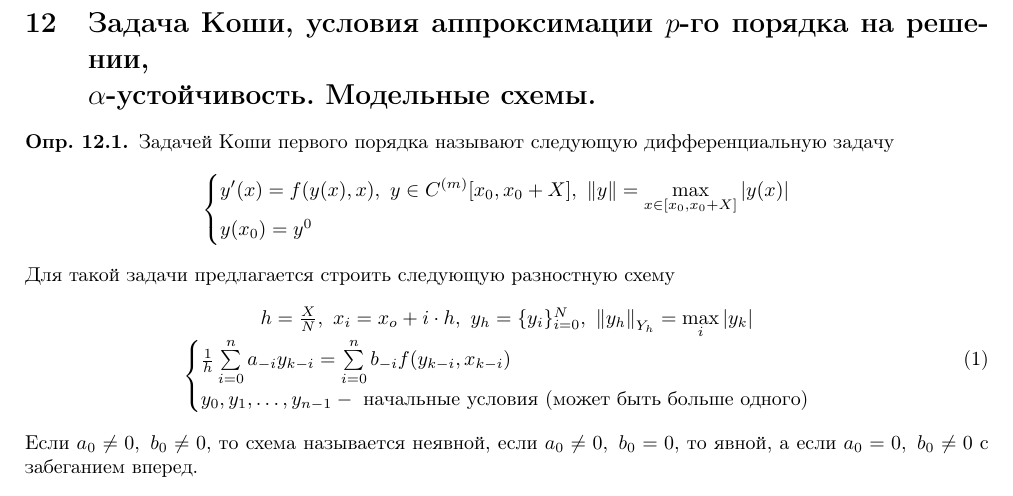
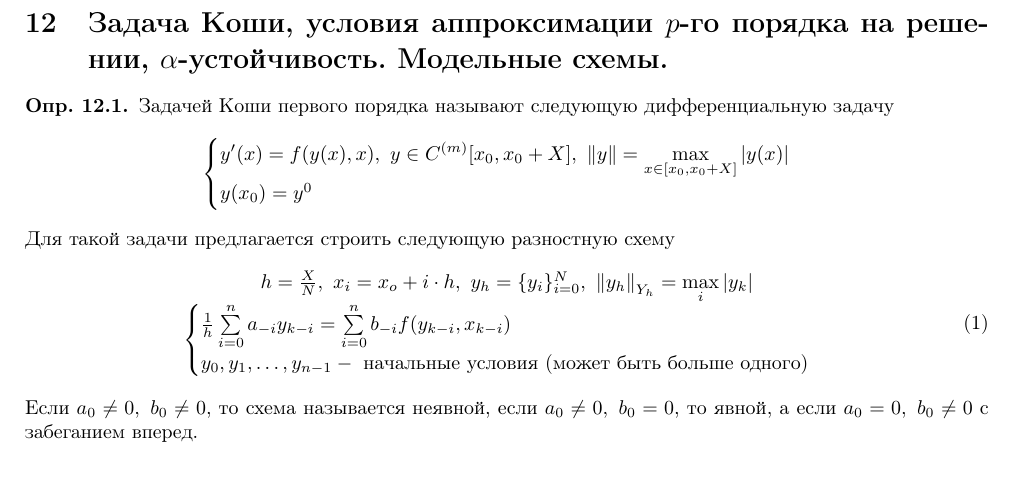
Before and after one commit to SherAndrei/msu_chm_tickets, a LaTeX document (tickets.tex, which reads tickets/12/12.tex): part of page 24 of 102, cut so that both start at the same text. Compiled offline with pdfLaTeX; TikZ figures are drawn from their code, not taken from saved files.

Commit message:
12: fix title

```diff
--- a/tickets/12/12.tex
+++ b/tickets/12/12.tex
@@ -1,6 +1,5 @@
 \section[Задача Коши, условная аппроксимация, альфа-устойчивость, модельные схемы]{Задача Коши,
-  условия аппроксимации $p$-го порядка на решении, \\
-  $\alpha$-устойчивость. Модельные схемы.}
+  условия аппроксимации $p$-го порядка на решении, $\alpha$-устойчивость. Модельные схемы.}
 
 \begin{definition}
   Задачей Коши первого порядка называют следующую дифференциальную
```
